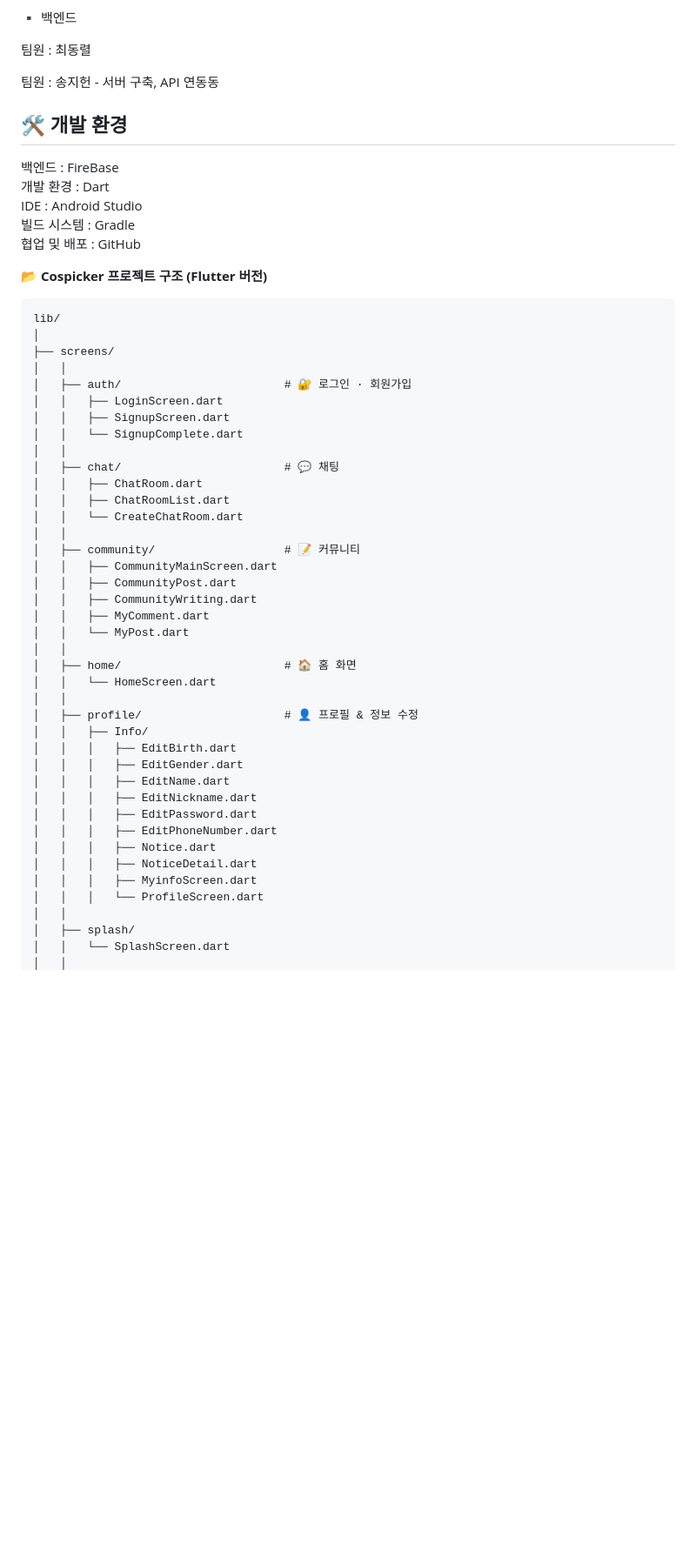
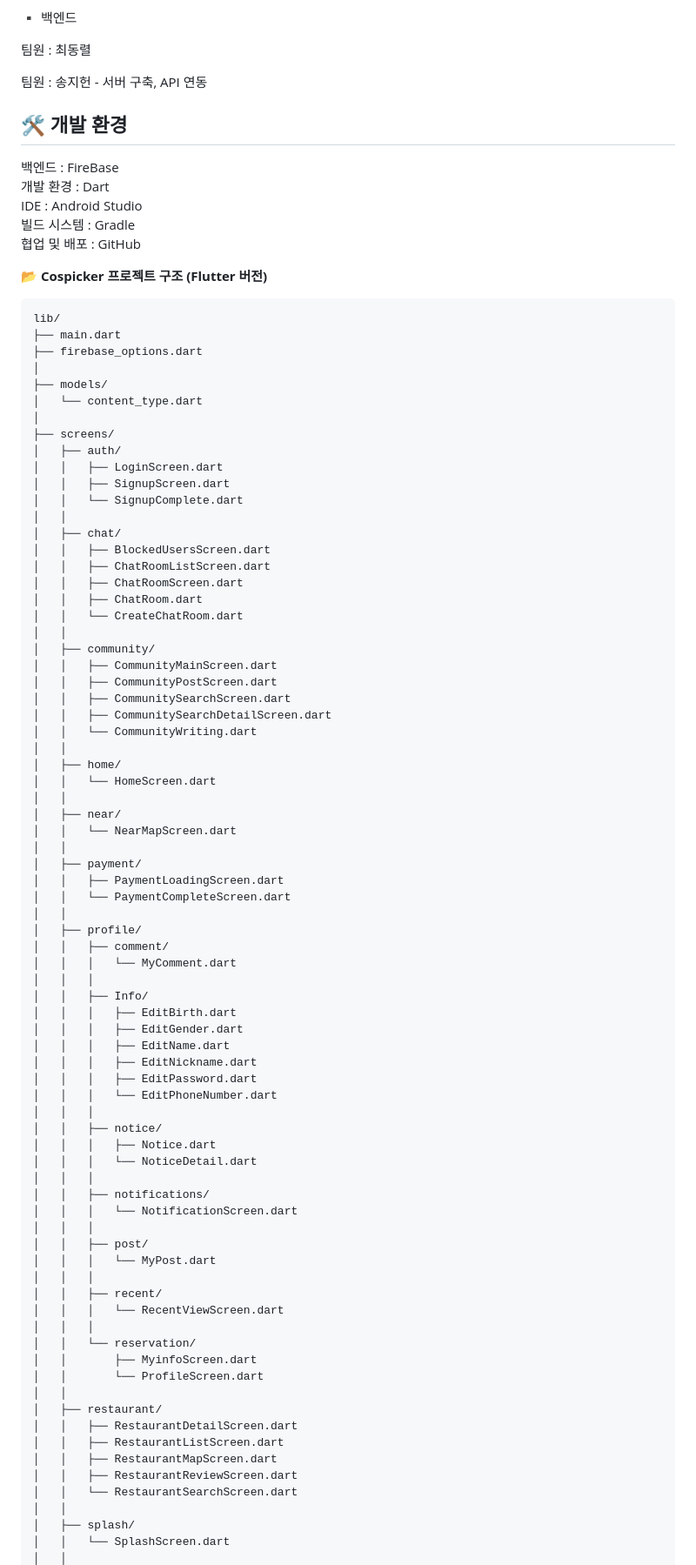
Before and after one commit to songjiheon/Cospicker_Flutter, a Markdown page: README.md, the part around one of its changes. Shown at 87% size. Rendered like a GitHub page; blank space fills up the shorter version.

Commit message:
구조 수정

````diff
--- a/README.md
+++ b/README.md
@@ -36,7 +36,7 @@ Flutter 기반으로 리빌딩(Migration) 되었습니다.
 
 팀원 : 최동렬
 
-팀원 : 송지헌 - 서버 구축, API 연동동
+팀원 : 송지헌 - 서버 구축, API 연동
 
 
 
@@ -56,41 +56,77 @@ IDE : Android Studio
 
 ```plaintext
 lib/
+├── main.dart
+├── firebase_options.dart
+│
+├── models/
+│   └── content_type.dart
 │
 ├── screens/
-│   │
-│   ├── auth/                        # 🔐 로그인 · 회원가입
+│   ├── auth/
 │   │   ├── LoginScreen.dart
 │   │   ├── SignupScreen.dart
 │   │   └── SignupComplete.dart
 │   │
-│   ├── chat/                        # 💬 채팅
+│   ├── chat/
+│   │   ├── BlockedUsersScreen.dart
+│   │   ├── ChatRoomListScreen.dart
+│   │   ├── ChatRoomScreen.dart
 │   │   ├── ChatRoom.dart
-│   │   ├── ChatRoomList.dart
 │   │   └── CreateChatRoom.dart
 │   │
-│   ├── community/                   # 📝 커뮤니티
+│   ├── community/
 │   │   ├── CommunityMainScreen.dart
-│   │   ├── CommunityPost.dart
-│   │   ├── CommunityWriting.dart
-│   │   ├── MyComment.dart
-│   │   └── MyPost.dart
+│   │   ├── CommunityPostScreen.dart
+│   │   ├── CommunitySearchScreen.dart
+│   │   ├── CommunitySearchDetailScreen.dart
+│   │   └── CommunityWriting.dart
 │   │
-│   ├── home/                        # 🏠 홈 화면
+│   ├── home/
 │   │   └── HomeScreen.dart
 │   │
-│   ├── profile/                     # 👤 프로필 & 정보 수정
+│   ├── near/
+│   │   └── NearMapScreen.dart
+│   │
+│   ├── payment/
+│   │   ├── PaymentLoadingScreen.dart
+│   │   └── PaymentCompleteScreen.dart
+│   │
+│   ├── profile/
+│   │   ├── comment/
+│   │   │   └── MyComment.dart
+│   │   │
 │   │   ├── Info/
 │   │   │   ├── EditBirth.dart
 │   │   │   ├── EditGender.dart
 │   │   │   ├── EditName.dart
 │   │   │   ├── EditNickname.dart
 │   │   │   ├── EditPassword.dart
-│   │   │   ├── EditPhoneNumber.dart
+│   │   │   └── EditPhoneNumber.dart
+│   │   │
+│   │   ├── notice/
 │   │   │   ├── Notice.dart
-│   │   │   ├── NoticeDetail.dart
-│   │   │   ├── MyinfoScreen.dart
-│   │   │   └── ProfileScreen.dart
+│   │   │   └── NoticeDetail.dart
+│   │   │
+│   │   ├── notifications/
+│   │   │   └── NotificationScreen.dart
+│   │   │
+│   │   ├── post/
+│   │   │   └── MyPost.dart
+│   │   │
+│   │   ├── recent/
+│   │   │   └── RecentViewScreen.dart
+│   │   │
+│   │   └── reservation/
+│   │       ├── MyinfoScreen.dart
+│   │       └── ProfileScreen.dart
+│   │
+│   ├── restaurant/
+│   │   ├── RestaurantDetailScreen.dart
+│   │   ├── RestaurantListScreen.dart
+│   │   ├── RestaurantMapScreen.dart
+│   │   ├── RestaurantReviewScreen.dart
+│   │   └── RestaurantSearchScreen.dart
 │   │
 │   ├── splash/
 │   │   └── SplashScreen.dart
````
Also changed, not shown: other parts of README.md (+21 -13 lines).
